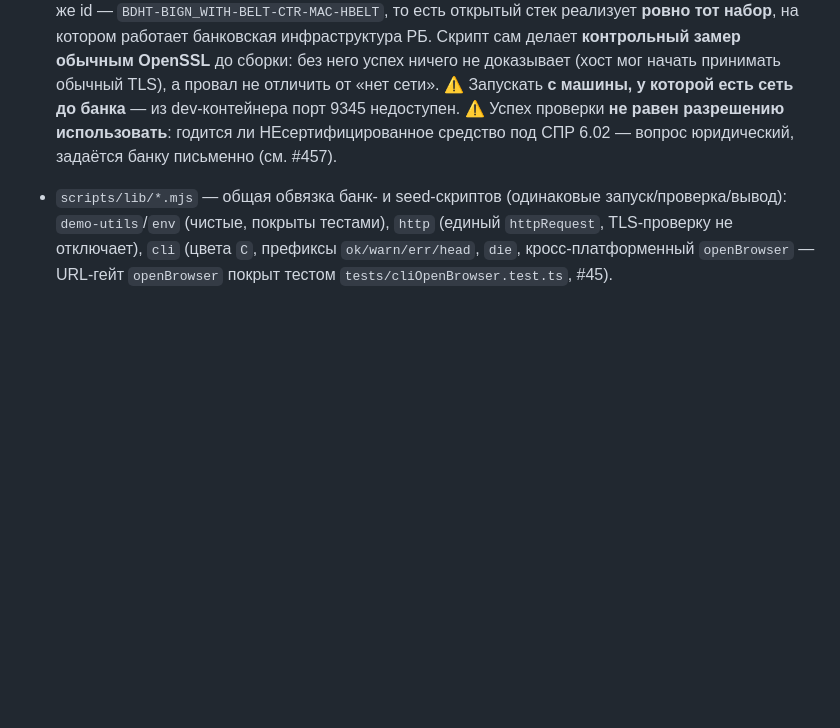
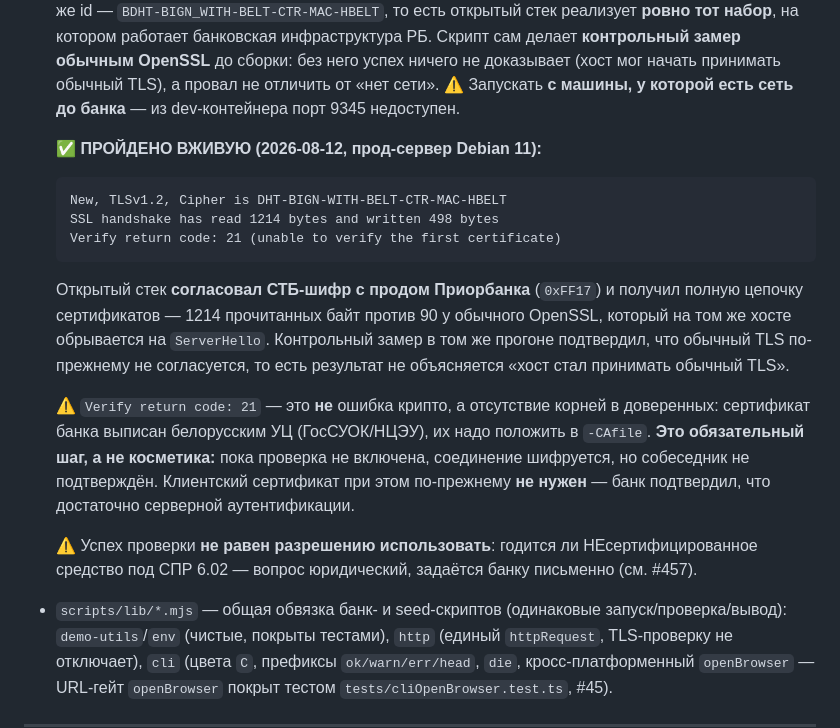
Before and after one commit to bx-shef/client-bank-alfa-by, a Markdown page: docs/DEV_SCRIPTS.md, the part around the change. Rendered like a GitHub page; blank space fills up the shorter version.

Commit message:
docs: bee2evp ПРОЙДЕН ВЖИВУЮ против прода Приорбанка (#457)
Прогон на прод-сервере владельца (Debian 11, есть сеть до банка):

  New, TLSv1.2, Cipher is DHT-BIGN-WITH-BELT-CTR-MAC-HBELT
  SSL handshake has read 1214 bytes and written 498 bytes

Открытая реализация согласовала СТБ-шифр (0xFF17 — тот же, что у АВЕСТ с МТБанком) и получила
полную цепочку сертификатов: 1214 байт против 90 у обычного OpenSSL, который на том же хосте
обрывается на ServerHello. Контрольный замер в том же прогоне подтвердил, что обычный TLS
по-прежнему не согласуется — то есть результат не объясняется «хост стал принимать обычный TLS».

Значит зависимость от проприетарного СКЗИ АВЕСТ технически снимается: ни белого списка, ни
Xvfb, ни лицензии, ни обращений к серверам вендора за случайностью.

⚠ Записано отдельно, чтобы не спутали: `Verify return code: 21` — это НЕ ошибка криптографии,
а отсутствие корней ГосСУОК/НЦЭУ в доверенных. Пока проверка не включена, канал шифруется, но
собеседник не подтверждён — шаг обязательный, а не косметический. Клиентский сертификат при этом
по-прежнему не нужен.

Co-Authored-By: Claude Opus 5 <noreply@anthropic.com>
Claude-Session: https://claude.ai/code/session_01361HWx128FWChknzgVUXv9

````diff
--- a/docs/DEV_SCRIPTS.md
+++ b/docs/DEV_SCRIPTS.md
@@ -184,6 +184,26 @@
   Скрипт сам делает **контрольный замер обычным OpenSSL** до сборки: без него успех ничего не
   доказывает (хост мог начать принимать обычный TLS), а провал не отличить от «нет сети».
   ⚠ Запускать **с машины, у которой есть сеть до банка** — из dev-контейнера порт 9345 недоступен.
+
+  **✅ ПРОЙДЕНО ВЖИВУЮ (2026-08-12, прод-сервер Debian 11):**
+
+  ```
+  New, TLSv1.2, Cipher is DHT-BIGN-WITH-BELT-CTR-MAC-HBELT
+  SSL handshake has read 1214 bytes and written 498 bytes
+  Verify return code: 21 (unable to verify the first certificate)
+  ```
+
+  Открытый стек **согласовал СТБ-шифр с продом Приорбанка** (`0xFF17`) и получил полную цепочку
+  сертификатов — 1214 прочитанных байт против 90 у обычного OpenSSL, который на том же хосте
+  обрывается на `ServerHello`. Контрольный замер в том же прогоне подтвердил, что обычный TLS
+  по-прежнему не согласуется, то есть результат не объясняется «хост стал принимать обычный TLS».
+
+  ⚠ `Verify return code: 21` — это **не** ошибка крипто, а отсутствие корней в доверенных:
+  сертификат банка выписан белорусским УЦ (ГосСУОК/НЦЭУ), их надо положить в `-CAfile`. **Это
+  обязательный шаг, а не косметика:** пока проверка не включена, соединение шифруется, но
+  собеседник не подтверждён. Клиентский сертификат при этом по-прежнему **не нужен** — банк
+  подтвердил, что достаточно серверной аутентификации.
+
   ⚠ Успех проверки **не равен разрешению использовать**: годится ли НЕсертифицированное средство под
   СПР 6.02 — вопрос юридический, задаётся банку письменно (см. #457).
 - `scripts/lib/*.mjs` — общая обвязка банк- и seed-скриптов (одинаковые запуск/проверка/вывод):
````
